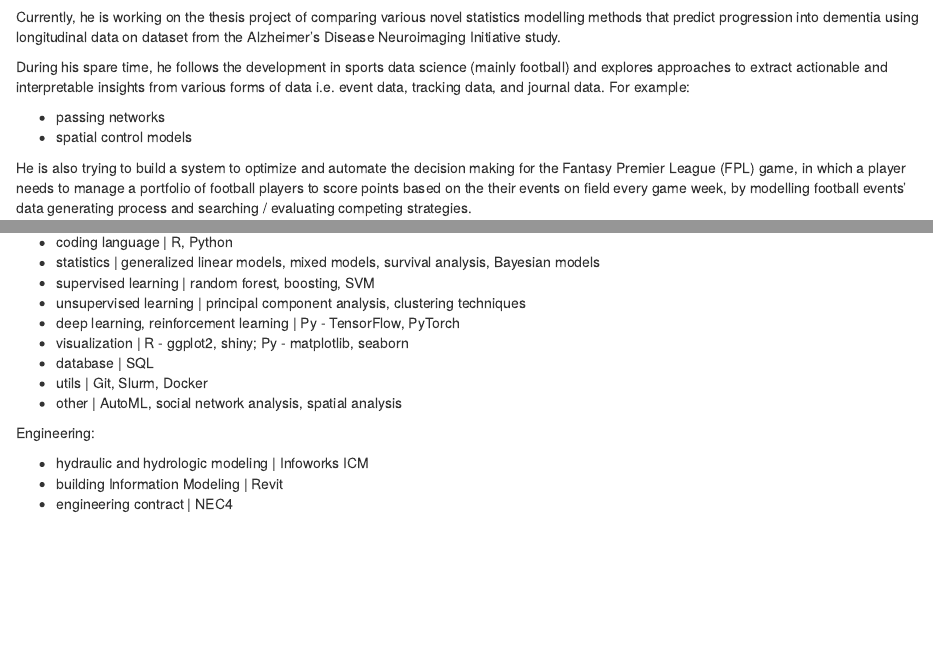
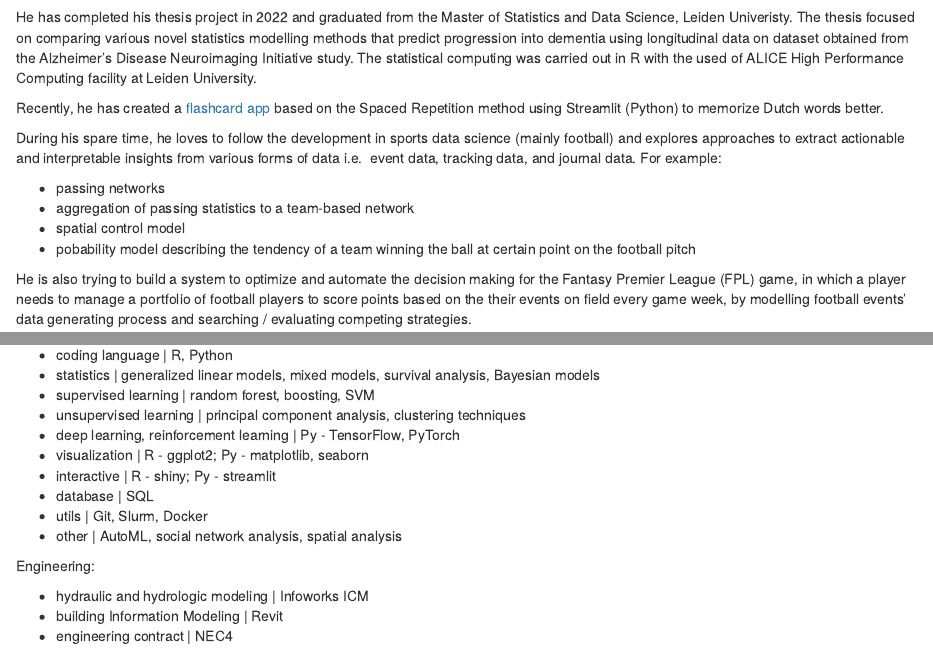
Before and after one commit to freddy-feng/postcard, an R Markdown document (index.Rmd): the page in a window 1100 px wide, from 1230 px down before the commit and from 770 px down after it, and a second part further down, joined at a grey line. Rendered offline with R 4.5, knitr and Pandoc, with nearby package versions; drawn as R Markdown's standard HTML page in place of the format the file asks for.

Commit message:
Update index.Rmd

```diff
--- a/index.Rmd
+++ b/index.Rmd
@@ -6,6 +6,8 @@ links:
     url: "https://www.linkedin.com/in/freddy-feng/"
   - label: GitHub
     url: "https://github.com/freddy-feng/"
+  - label: Flashcard app
+    url: "https://ik-weet-het-niet-train-your-memory.streamlit.app/"
 output:
   postcards::solana
 editor_options:
@@ -65,3 +72,32 @@ Hong Kong University of Science and Technology, Hong Kong
+He has completed his thesis project in 2022 and graduated from the Master
+of Statistics and Data Science, Leiden Univeristy. The thesis focused on
+comparing various novel statistics modelling methods that predict progression
+into dementia using longitudinal data on dataset obtained from the
+Alzheimer's Disease Neuroimaging Initiative study. The statistical computing
+was carried out in R with the used of ALICE High Performance Computing
+facility at Leiden University.
+
+Recently, he has created a [flashcard app](https://ik-weet-het-niet-train-your-memory.streamlit.app/)
+based on the Spaced Repetition method using Streamlit (Python) to
+memorize Dutch words better.
+
+During his spare time, he loves to follow the development in sports
+data science (mainly football) and explores approaches to extract
+actionable and interpretable insights from various forms of data i.e.
+event data, tracking data, and journal data. For example:
+
+-   passing networks
+  - aggregation of passing statistics to a team-based network
+-   spatial control model
+  - pobability model describing the tendency
+of a team winning the ball at certain point on the football pitch
+
+He is also trying to build a system to optimize and automate the
+decision making for the Fantasy Premier League (FPL) game, in which a
+player needs to manage a portfolio of football players to score points
+based on the their events on field every game week, by modelling
+football events' data generating process and searching / evaluating
+competing strategies.
 
 ------------------------------------------------------------------------
 
@@ -113,23 +144,3 @@ and [smart cities](https://en.wikipedia.org/wiki/Smart_city).
-Currently, he is working on the thesis project of comparing various
-novel statistics modelling methods that predict progression into
-dementia using longitudinal data on dataset from the Alzheimer's Disease
-Neuroimaging Initiative study.
-
-During his spare time, he follows the development in sports data science
-(mainly football) and explores approaches to extract actionable and
-interpretable insights from various forms of data i.e. event data,
-tracking data, and journal data. For example:
-
--   passing networks
--   spatial control models
-
-He is also trying to build a system to optimize and automate the
-decision making for the Fantasy Premier League (FPL) game, in which a
-player needs to manage a portfolio of football players to score points
-based on the their events on field every game week, by modelling
-football events' data generating process and searching / evaluating
-competing strategies.
-
 ------------------------------------------------------------------------
 
 ## 🧰skills
@@ -143,7 +154,8 @@ Statistics, data science, machine learning:
 -   unsupervised learning \| principal component analysis, clustering
     techniques
 -   deep learning, reinforcement learning \| Py - TensorFlow, PyTorch
--   visualization \| R - ggplot2, shiny; Py - matplotlib, seaborn
+-   visualization \| R - ggplot2; Py - matplotlib, seaborn
+-   interactive \| R - shiny; Py - streamlit
 -   database \| SQL
 -   utils \| Git, Slurm, Docker
 -   other \| AutoML, social network analysis, spatial analysis
```
Also changed, not shown: index.Rmd (14 more changed lines).
